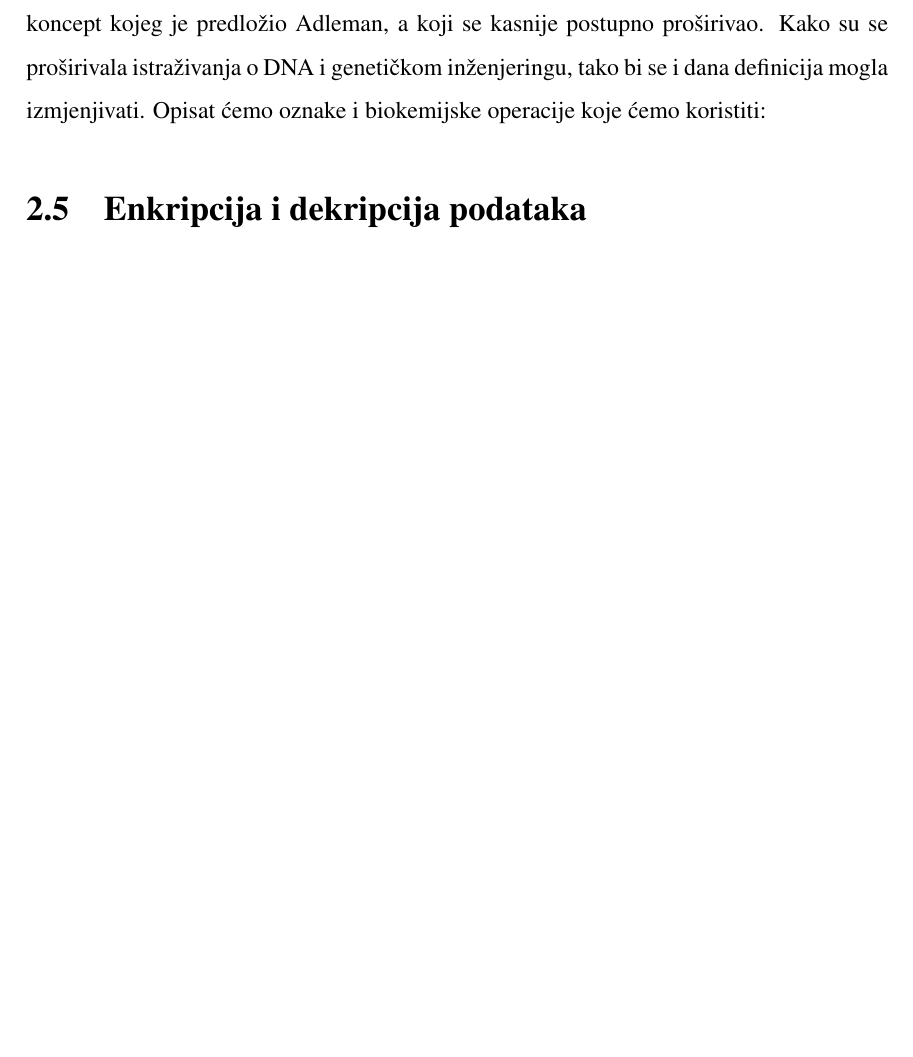
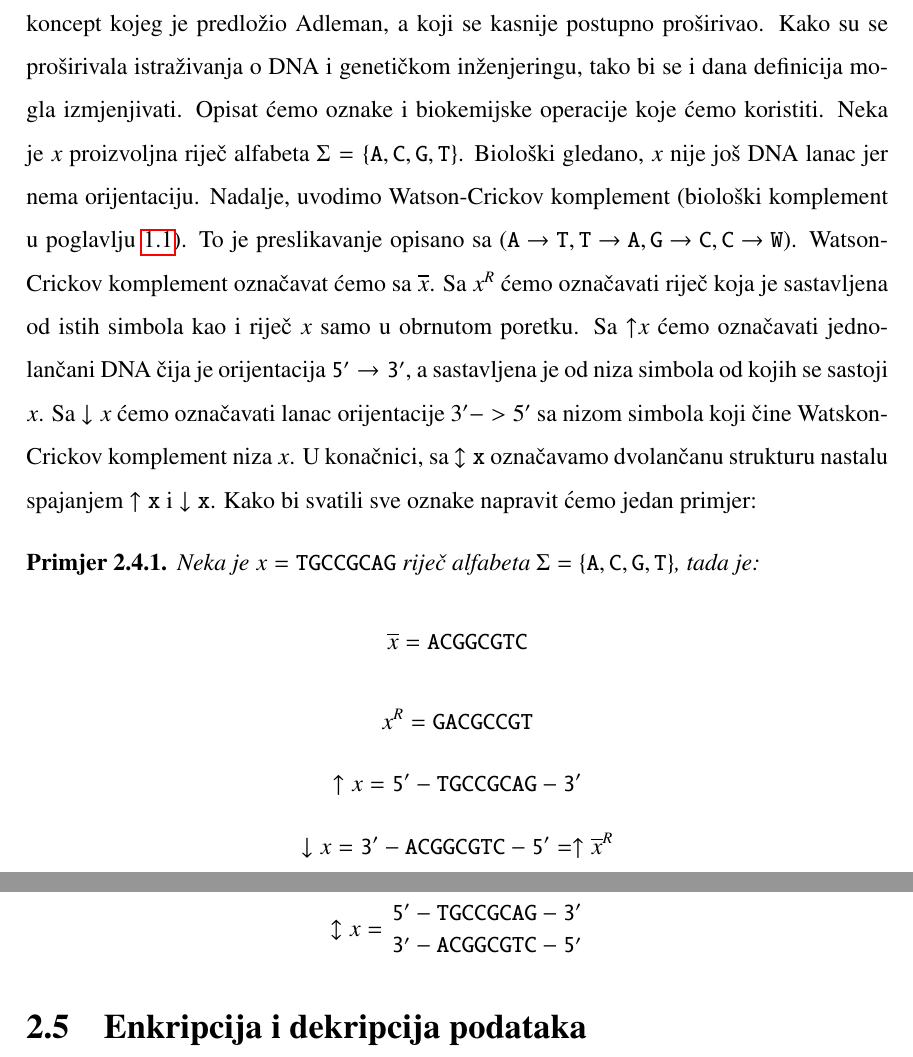
Before and after one commit to akovacic/Diplomski_rad, a LaTeX thesis (diplomski.tex): part of page 34 of 36 before the commit and two parts of pages 34 and 35 of 37 after it, the two joined at a grey line, cut so that both start at the same text, the shorter picture padded with empty space. Compiled offline with pdfLaTeX.

Commit message:
Napravljen primjer DES pomoću DNA

```diff
--- a/diplomski.tex
+++ b/diplomski.tex
@@ -475,7 +475,16 @@ Pa smo dobili traženi otvoreni tekst. O implementaciji DES-a na DNA računalu s
 \end{figure}
  \newpage
 \subsection{Provaljivanje DES-a DNA izračunavanjem}
-U poglavlju \ref{sec:DNAizr} smo naveli opisnu definiciju DNA računala koju je predložio Leonard Adleman, a u poglavlju \ref{sec:DNA} su navedene osnovne činjenice i neke od biokemijskih operacija koje se koriste u genetičkom inženjeringu. U ovom poglavlju ćemo koristiti operacije navedene upravo u \ref{sec:DNA} te nećemo te operacije striktno definirati u definiciji navedenoj u poglavlju \ref{sec:DNAizr} premda bi se mogle. Naime, ta definicija je služila kao osnovni matematički koncept kojeg je predložio Adleman, a koji se kasnije postupno proširivao. Kako su se proširivala istraživanja o DNA i genetičkom inženjeringu, tako bi se i dana definicija mogla izmjenjivati. Opisat ćemo oznake i biokemijske operacije koje ćemo koristiti:
+U poglavlju \ref{sec:DNAizr} smo naveli opisnu definiciju DNA računala koju je predložio Leonard Adleman, a u poglavlju \ref{sec:DNA} su navedene osnovne činjenice i neke od biokemijskih operacija koje se koriste u genetičkom inženjeringu. U ovom poglavlju ćemo koristiti operacije navedene upravo u \ref{sec:DNA} te nećemo te operacije striktno definirati u definiciji navedenoj u poglavlju \ref{sec:DNAizr} premda bi se mogle. Naime, ta definicija je služila kao osnovni matematički koncept kojeg je predložio Adleman, a koji se kasnije postupno proširivao. Kako su se proširivala istraživanja o DNA i genetičkom inženjeringu, tako bi se i dana definicija mogla izmjenjivati. Opisat ćemo oznake i biokemijske operacije koje ćemo koristiti.
+Neka je $x$ proizvoljna riječ alfabeta $\Sigma =\{\mathtt{A,C,G,T}\}$. Biološki gledano, $x$ nije još DNA lanac jer nema orijentaciju. Nadalje, uvodimo Watson-Crickov komplement (biološki komplement u poglavlju \ref{sec:DNAizr}). To je preslikavanje opisano sa ($\mathtt{A \to T, T \to A, G \to C, C \to W}$). Watson-Crickov komplement označavat ćemo sa $\overline{x}$. Sa $x^R$ ćemo označavati riječ koja je sastavljena od istih simbola kao i riječ $x$ samo u obrnutom poretku. Sa $\mathtt{\uparrow} x$ ćemo označavati  jednolančani DNA čija je orijentacija $\mathtt{5' \to 3'}$, a sastavljena  je od niza simbola od kojih se sastoji $x$. Sa $\downarrow x$ ćemo označavati lanac orijentacije $3'->5'$ sa nizom simbola koji čine Watskon-Crickov komplement niza $x$. U konačnici, sa $\mathtt{\updownarrow x}$ označavamo dvolančanu strukturu nastalu spajanjem $\mathtt{\uparrow x}$ i $\mathtt{\downarrow x}$. Kako bi svatili sve oznake napravit ćemo jedan primjer:
+\begin{exa}
+Neka je $x=\mathtt{TGCCGCAG}$ riječ alfabeta $\Sigma=\mathtt{\{A,C,G,T\}}$, tada je:
+\[\overline{x}= \mathtt{ACGGCGTC}\]
+\[x^R=\mathtt{GACGCCGT}\]
+\[\uparrow x=\mathtt{5'-TGCCGCAG-3'}\]
+\[\downarrow x=\mathtt{3'-ACGGCGTC-5'}=	\uparrow \overline{x}^R\]
+\[\updownarrow x=\mathtt{{5'-TGCCGCAG-3' \atop 3'-ACGGCGTC-5'}}\]
+\end{exa}
 
 \section{Enkripcija i dekripcija podataka}
 
```
Also changed, not shown: literatura.bib (+12 -4 lines), diplomski.bbl, diplomski.pdf, diplomski.tex (2 more changed lines), 3 other files.
